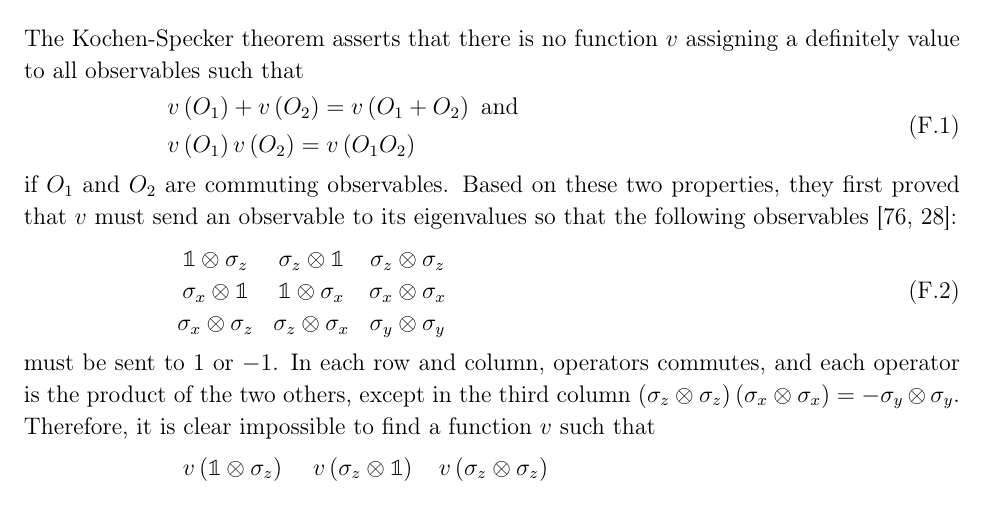
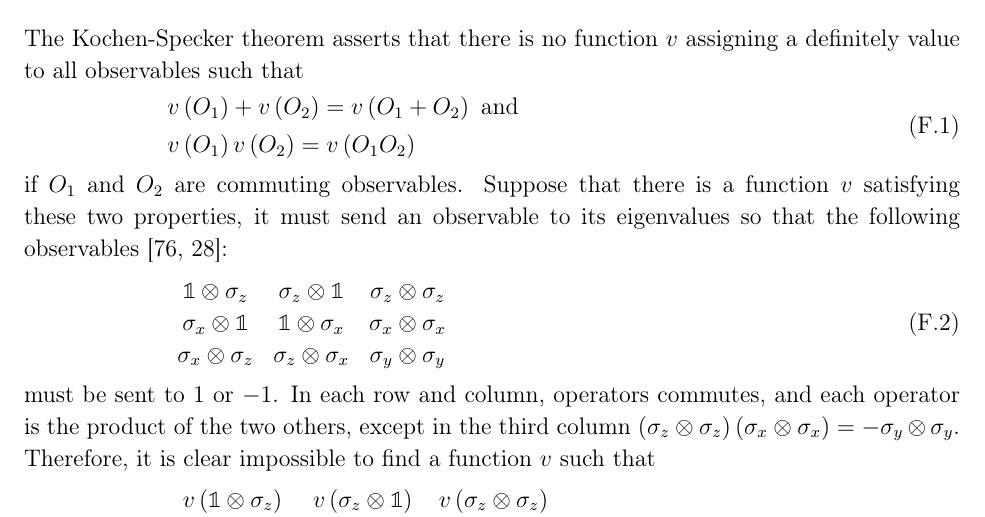
Before and after one commit to yuttai/Contextuality-and-Nonlocality-in-Discrete-Quantum-Theory, a LaTeX paper (prop_iop.tex): part of page 33 of 38, cut so that both start at the same text. Compiled offline with pdfLaTeX.

Commit message:
prop_iop.tex \section{Mermin Square} Updating...

```diff
--- a/prop_iop.tex
+++ b/prop_iop.tex
@@ -1912,9 +1912,9 @@ assigning a definitely value to all observables such that
 v\left(O_{1}\right)+v\left(O_{2}\right)=v\left(O_{1}+O_{2}\right)\textrm{ and}\\
 v\left(O_{1}\right)v\left(O_{2}\right)=v\left(O_{1}O_{2}\right)
 }\label{eq:Kochen-Specker-Rules}\end{equation}
-if $O_{1}$ and $O_{2}$ are commuting observables. Based on these
-two properties, they first proved that $v$ must send an observable
-to its eigenvalues so that the following observables~\cite{Mermin1990Simple,peres1995quantum}:
+if $O_{1}$ and $O_{2}$ are commuting observables. Suppose that there
+is a function~$v$ satisfying these two properties, it must send
+an observable to its eigenvalues so that the following observables~\cite{Mermin1990Simple,peres1995quantum}:
 \begin{equation}
 \begin{array}{ccc}
 \mathbb{1}\otimes\sigma_{z} & \sigma_{z}\otimes\mathbb{1} & \sigma_{z}\otimes\sigma_{z}\\
```
Also changed, not shown: 1 other file.
